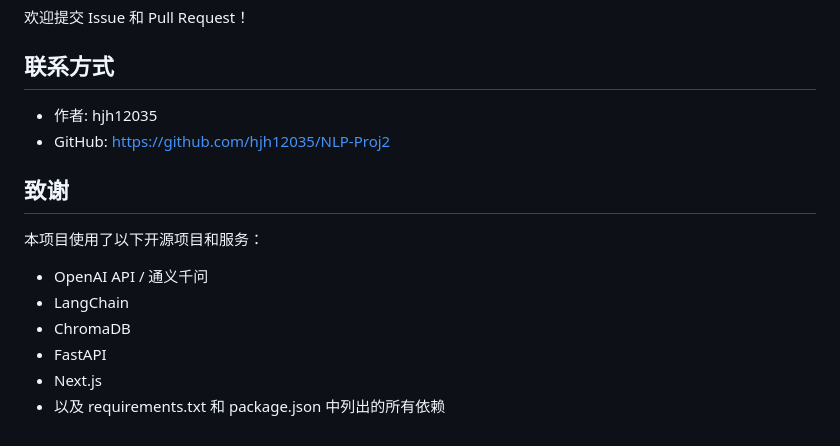
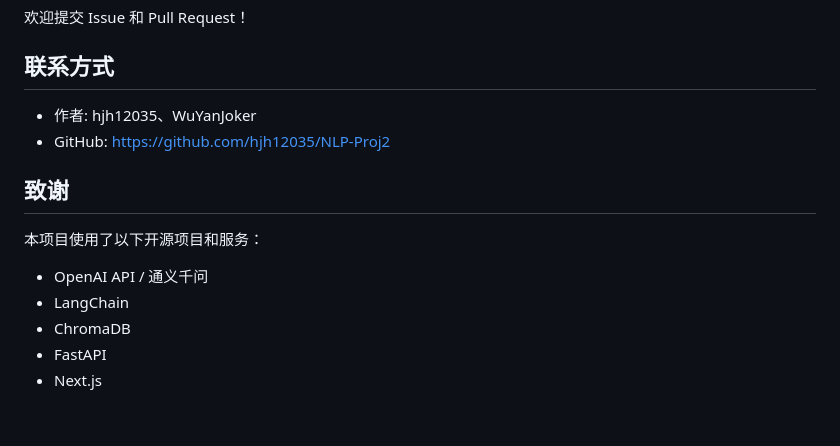
Before and after one commit to hjh12035/NLP-Proj2, a Markdown page: README.md, the part around the change. Rendered like a GitHub page.

Commit message:
Modify author details and clean up dependencies
Updated author information and removed a dependency note.

```diff
--- a/README.md
+++ b/README.md
@@ -397,7 +397,7 @@ MIT License - 详见 [LICENSE](LICENSE) 文件
 
 ## 联系方式
 
-- 作者: hjh12035
+- 作者: hjh12035、WuYanJoker
 - GitHub: https://github.com/hjh12035/NLP-Proj2
 
 ## 致谢
@@ -408,4 +408,3 @@ MIT License - 详见 [LICENSE](LICENSE) 文件
 - ChromaDB
 - FastAPI
 - Next.js
-- 以及 requirements.txt 和 package.json 中列出的所有依赖
```
